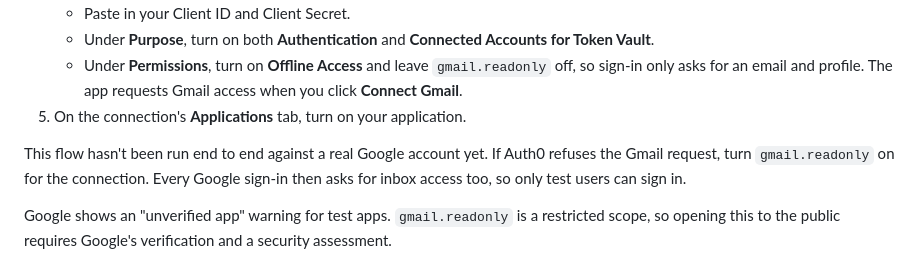
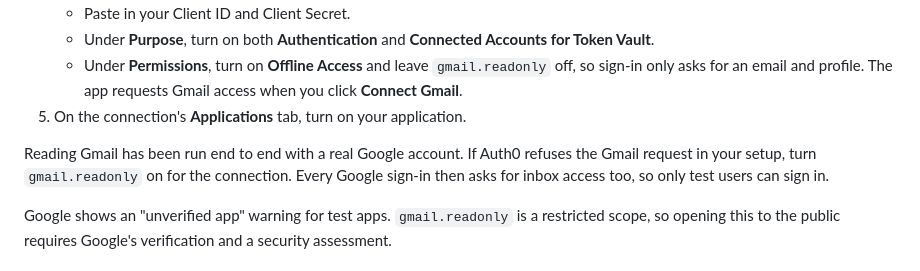
Before and after one commit to Rikinshah787/agentpassport-auth0, a Markdown page: docs/setup.md, the part around the change. Drawn GitHub-style.

```diff
--- a/docs/setup.md
+++ b/docs/setup.md
@@ -64,7 +64,7 @@ Your app uses this API to connect accounts on your behalf.
    - Under **Permissions**, turn on **Offline Access** and leave `gmail.readonly` off, so sign-in only asks for an email and profile. The app requests Gmail access when you click **Connect Gmail**.
 5. On the connection's **Applications** tab, turn on your application.
 
-This flow hasn't been run end to end against a real Google account yet. If Auth0 refuses the Gmail request, turn `gmail.readonly` on for the connection. Every Google sign-in then asks for inbox access too, so only test users can sign in.
+Reading Gmail has been run end to end with a real Google account. If Auth0 refuses the Gmail request in your setup, turn `gmail.readonly` on for the connection. Every Google sign-in then asks for inbox access too, so only test users can sign in.
 
 Google shows an "unverified app" warning for test apps. `gmail.readonly` is a restricted scope, so opening this to the public requires Google's verification and a security assessment.
 
```
Also changed, not shown: README.md (+5 -5 lines), docs/panel.png.
